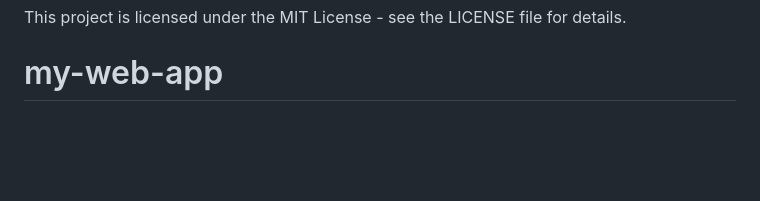
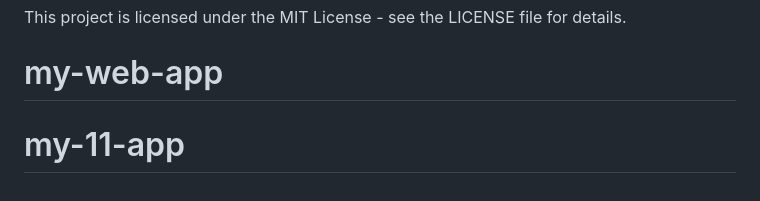
Before and after one commit to dhillm-dev/my-11-app, a Markdown page: README.md, the part around the change. Drawn GitHub-style; blank space fills up the shorter version.

```diff
--- a/README.md
+++ b/README.md
@@ -285,3 +285,4 @@ mix test --cover      # With coverage
 
 This project is licensed under the MIT License - see the LICENSE file for details.
 # my-web-app
+# my-11-app
```
